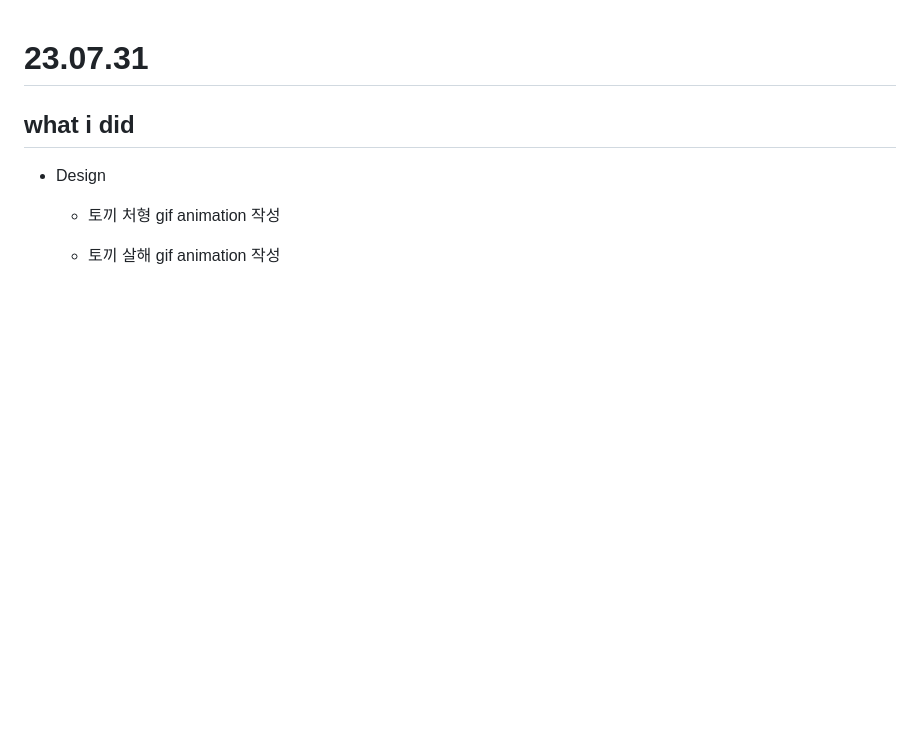
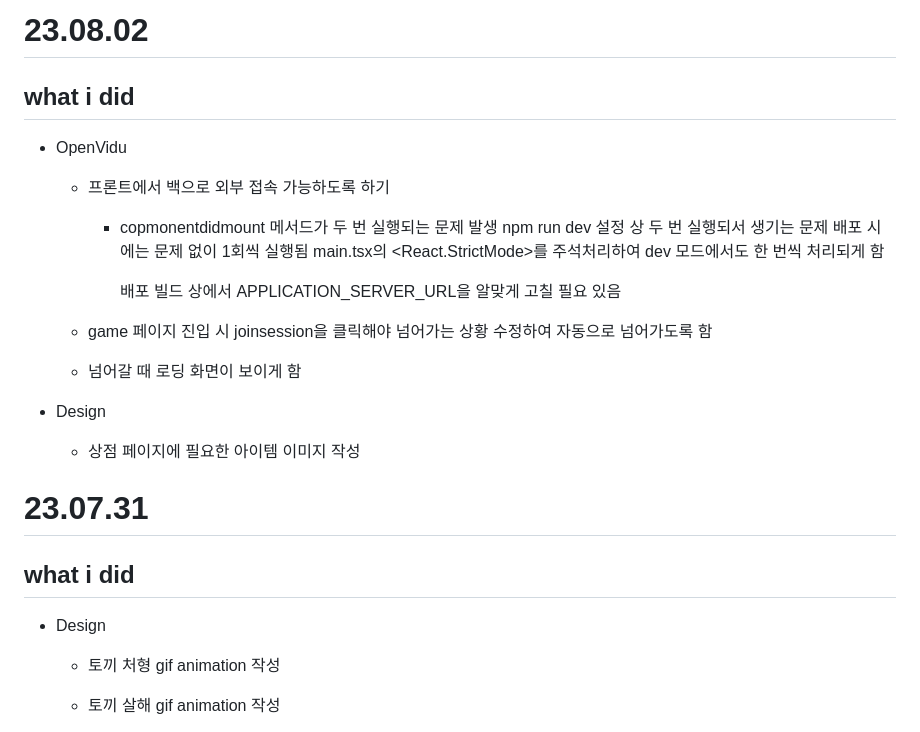
Before and after one commit to tlalswn23/whostheazara, a Markdown page: Docs/강예찬.md, the part around the change. Rendered like a GitHub page; blank space fills up the shorter version.

Commit message:
Docs: 23-08-02 기록

```diff
--- a/Docs/강예찬.md
+++ b/Docs/강예찬.md
@@ -1,3 +1,26 @@
+# 23.08.02
+
+## what i did
+
+- OpenVidu
+
+  - 프론트에서 백으로 외부 접속 가능하도록 하기
+
+    - copmonentdidmount 메서드가 두 번 실행되는 문제 발생
+      npm run dev 설정 상 두 번 실행되서 생기는 문제
+      배포 시에는 문제 없이 1회씩 실행됨
+      main.tsx의 <React.StrictMode>를 주석처리하여 dev 모드에서도 한 번씩 처리되게 함
+
+      배포 빌드 상에서 APPLICATION_SERVER_URL을 알맞게 고칠 필요 있음
+
+  - game 페이지 진입 시 joinsession을 클릭해야 넘어가는 상황 수정하여 자동으로 넘어가도록 함
+
+  - 넘어갈 때 로딩 화면이 보이게 함
+
+- Design
+
+  - 상점 페이지에 필요한 아이템 이미지 작성
+
 # 23.07.31
 
 ## what i did
```
